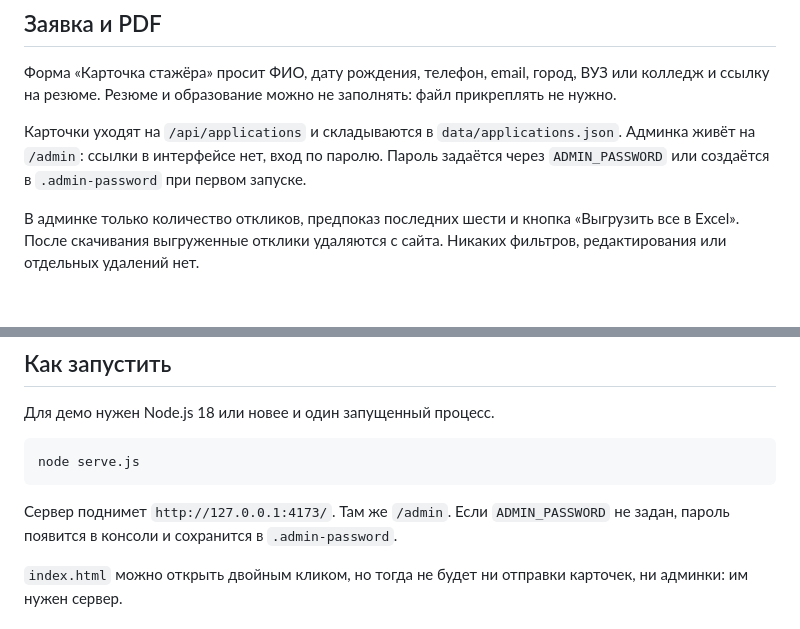
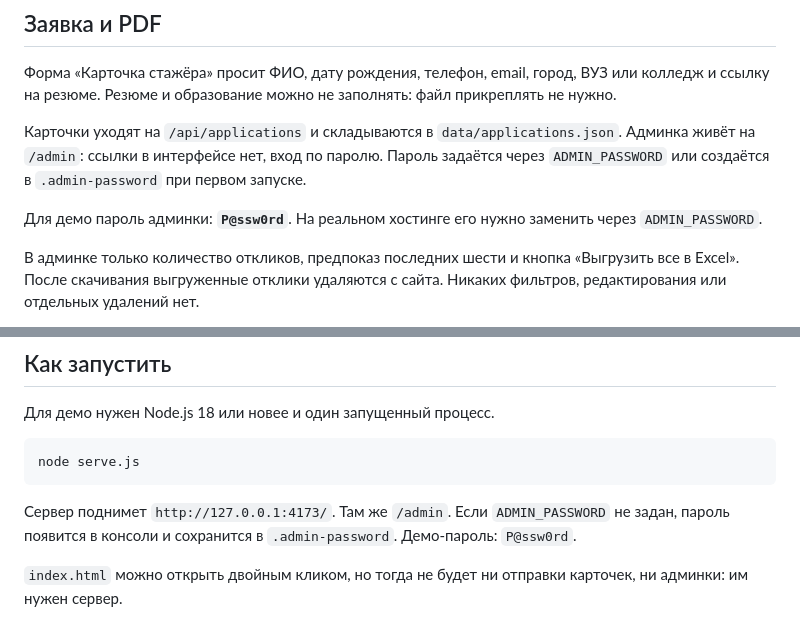
Before and after one commit to HaCkER323/ochakovo-brodilka, a Markdown page: README.md, 2 parts joined by grey strips. GitHub-like rendering; blank space fills up the shorter version.

Commit message:
docs: add demo admin password

````diff
--- a/README.md
+++ b/README.md
@@ -62,6 +62,8 @@
 
 Карточки уходят на `/api/applications` и складываются в `data/applications.json`. Админка живёт на `/admin`: ссылки в интерфейсе нет, вход по паролю. Пароль задаётся через `ADMIN_PASSWORD` или создаётся в `.admin-password` при первом запуске.
 
+Для демо пароль админки: **`P@ssw0rd`**. На реальном хостинге его нужно заменить через `ADMIN_PASSWORD`.
+
 В админке только количество откликов, предпоказ последних шести и кнопка «Выгрузить все в Excel». После скачивания выгруженные отклики удаляются с сайта. Никаких фильтров, редактирования или отдельных удалений нет.
 
 На экране «Карточка у HR» кнопка скачивает PDF с данными заявки. PDF рисуется на canvas как A4-страница с картинкой, кириллица читается. Текстового слоя нет, об этом ниже.
@@ -76,7 +78,7 @@
 node serve.js
 ```
 
-Сервер поднимет `http://127.0.0.1:4173/`. Там же `/admin`. Если `ADMIN_PASSWORD` не задан, пароль появится в консоли и сохранится в `.admin-password`.
+Сервер поднимет `http://127.0.0.1:4173/`. Там же `/admin`. Если `ADMIN_PASSWORD` не задан, пароль появится в консоли и сохранится в `.admin-password`. Демо-пароль: `P@ssw0rd`.
 
 `index.html` можно открыть двойным кликом, но тогда не будет ни отправки карточек, ни админки: им нужен сервер.
 
````
